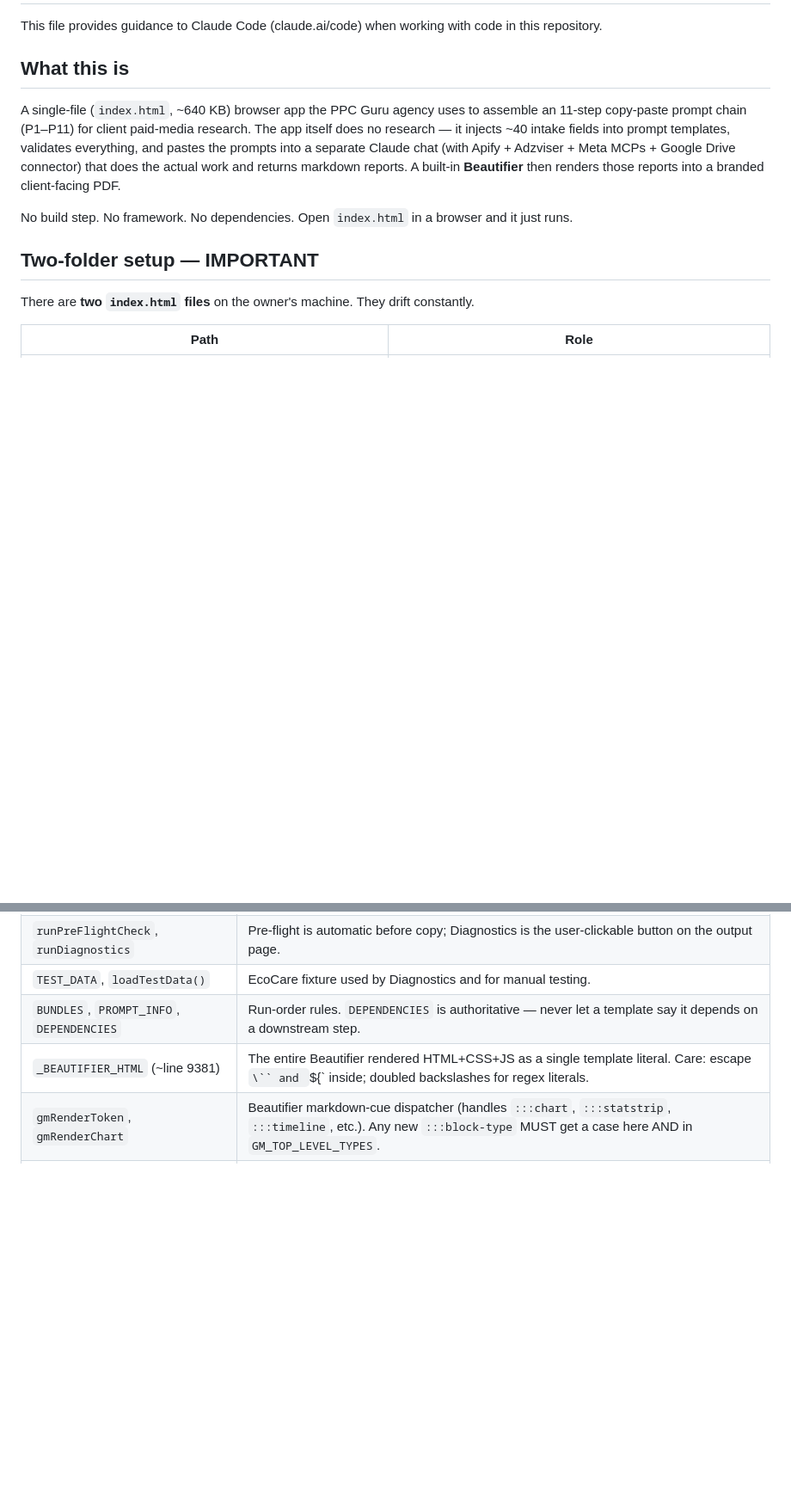
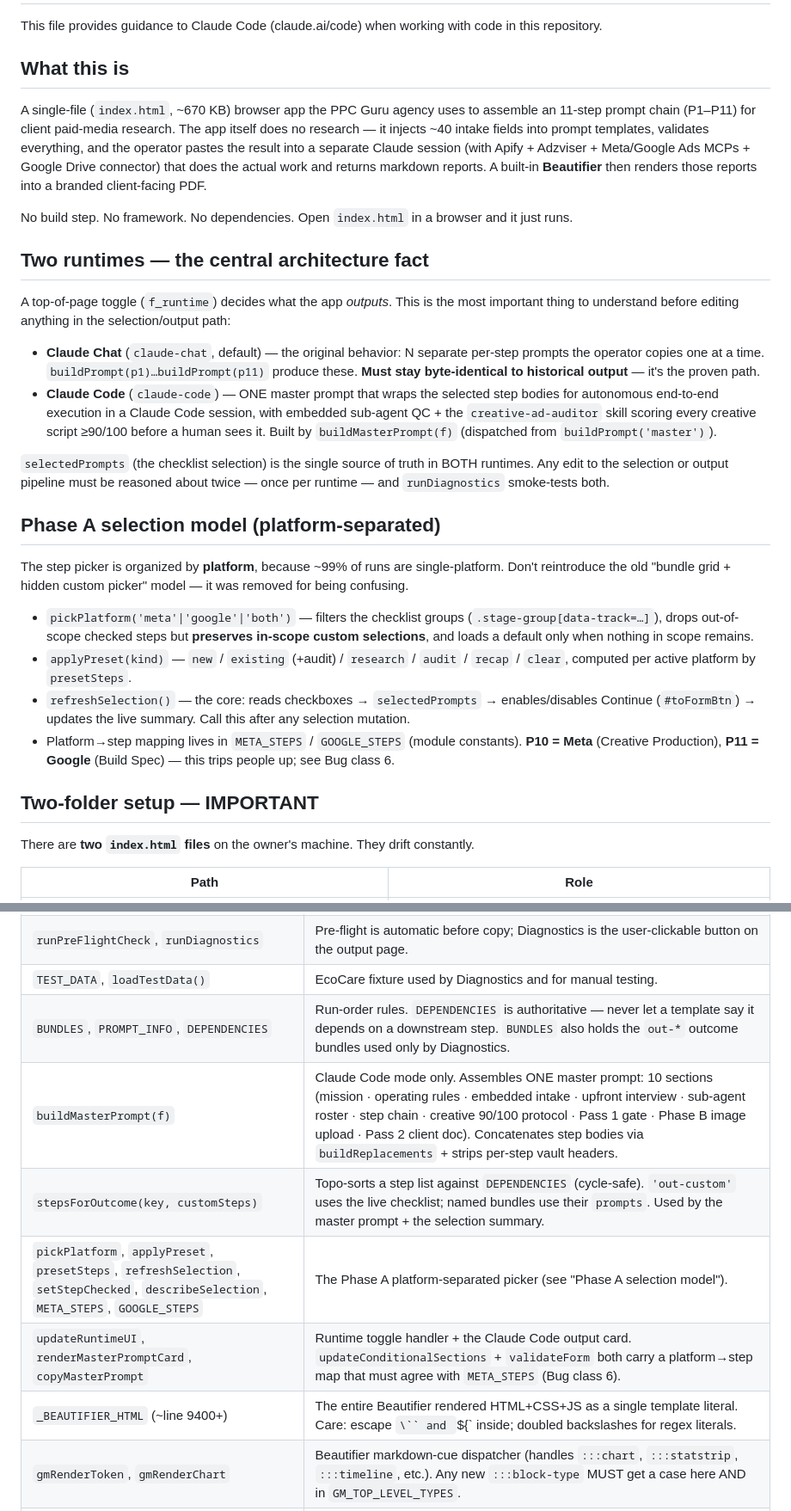
Before and after one commit to contact576/ppc-prompt-generator, a Markdown page: CLAUDE.md, 2 parts joined by grey strips. Shown at 86% size. Rendered like a GitHub page; blank space fills up the shorter version.

Commit message:
docs: update CLAUDE.md for two-runtime architecture + platform picker
Adds the sections future Claude Code sessions need but the prior CLAUDE.md predated:
- Two runtimes (Claude Chat per-step vs Claude Code master prompt) as the central fact
- Phase A platform-separated selection model (pickPlatform/applyPreset/refreshSelection)
- Code-map entries: buildMasterPrompt, stepsForOutcome, the picker fns, META_STEPS/GOOGLE_STEPS
- Bug class 6: platform->step classification duplicated across 3 places (the P10-as-Google bug)
- Bug class 7: master size is chars not tokens (don't cap at 200k)
- Browser testing via Claude Preview + the confirm()-modal-freezes-eval gotcha
- Known gaps / roadmap pointer from the multi-agent QC audit (the learning-loop gap)

Co-Authored-By: Claude Opus 4.8 <noreply@anthropic.com>

```diff
--- a/CLAUDE.md
+++ b/CLAUDE.md
@@ -4,9 +4,27 @@ This file provides guidance to Claude Code (claude.ai/code) when working with co
 
 ## What this is
 
-A single-file (`index.html`, ~640 KB) browser app the PPC Guru agency uses to assemble an 11-step copy-paste prompt chain (P1–P11) for client paid-media research. The app itself does no research — it injects ~40 intake fields into prompt templates, validates everything, and pastes the prompts into a separate Claude chat (with Apify + Adzviser + Meta MCPs + Google Drive connector) that does the actual work and returns markdown reports. A built-in **Beautifier** then renders those reports into a branded client-facing PDF.
+A single-file (`index.html`, ~670 KB) browser app the PPC Guru agency uses to assemble an 11-step prompt chain (P1–P11) for client paid-media research. The app itself does no research — it injects ~40 intake fields into prompt templates, validates everything, and the operator pastes the result into a separate Claude session (with Apify + Adzviser + Meta/Google Ads MCPs + Google Drive connector) that does the actual work and returns markdown reports. A built-in **Beautifier** then renders those reports into a branded client-facing PDF.
 
 No build step. No framework. No dependencies. Open `index.html` in a browser and it just runs.
+
+## Two runtimes — the central architecture fact
+
+A top-of-page toggle (`f_runtime`) decides what the app *outputs*. This is the most important thing to understand before editing anything in the selection/output path:
+
+- **Claude Chat** (`claude-chat`, default) — the original behavior: N separate per-step prompts the operator copies one at a time. `buildPrompt(p1)…buildPrompt(p11)` produce these. **Must stay byte-identical to historical output** — it's the proven path.
+- **Claude Code** (`claude-code`) — ONE master prompt that wraps the selected step bodies for autonomous end-to-end execution in a Claude Code session, with embedded sub-agent QC + the `creative-ad-auditor` skill scoring every creative script ≥90/100 before a human sees it. Built by `buildMasterPrompt(f)` (dispatched from `buildPrompt('master')`).
+
+`selectedPrompts` (the checklist selection) is the single source of truth in BOTH runtimes. Any edit to the selection or output pipeline must be reasoned about twice — once per runtime — and `runDiagnostics` smoke-tests both.
+
+## Phase A selection model (platform-separated)
+
+The step picker is organized by **platform**, because ~99% of runs are single-platform. Don't reintroduce the old "bundle grid + hidden custom picker" model — it was removed for being confusing.
+
+- `pickPlatform('meta'|'google'|'both')` — filters the checklist groups (`.stage-group[data-track=…]`), drops out-of-scope checked steps but **preserves in-scope custom selections**, and loads a default only when nothing in scope remains.
+- `applyPreset(kind)` — `new` / `existing` (+audit) / `research` / `audit` / `recap` / `clear`, computed per active platform by `presetSteps`.
+- `refreshSelection()` — the core: reads checkboxes → `selectedPrompts` → enables/disables Continue (`#toFormBtn`) → updates the live summary. Call this after any selection mutation.
+- Platform→step mapping lives in `META_STEPS` / `GOOGLE_STEPS` (module constants). **P10 = Meta** (Creative Production), **P11 = Google** (Build Spec) — this trips people up; see Bug class 6.
 
 ## Two-folder setup — IMPORTANT
 
@@ -38,8 +56,12 @@ Search for these names with `Grep` to land on the right section of `index.html`:
 | `reconcilePlaceholders()` | Runs at load. Logs orphan placeholders (token in template but no map key) and dead keys (map key in no template). The `SEARCH`-keyword bug class was killed by this. |
 | `runPreFlightCheck`, `runDiagnostics` | Pre-flight is automatic before copy; Diagnostics is the user-clickable button on the output page. |
 | `TEST_DATA`, `loadTestData()` | EcoCare fixture used by Diagnostics and for manual testing. |
-| `BUNDLES`, `PROMPT_INFO`, `DEPENDENCIES` | Run-order rules. `DEPENDENCIES` is authoritative — never let a template say it depends on a downstream step. |
-| `_BEAUTIFIER_HTML` (~line 9381) | The entire Beautifier rendered HTML+CSS+JS as a single template literal. Care: escape `\`` and `\${` inside; doubled backslashes for regex literals. |
+| `BUNDLES`, `PROMPT_INFO`, `DEPENDENCIES` | Run-order rules. `DEPENDENCIES` is authoritative — never let a template say it depends on a downstream step. `BUNDLES` also holds the `out-*` outcome bundles used only by Diagnostics. |
+| `buildMasterPrompt(f)` | Claude Code mode only. Assembles ONE master prompt: 10 sections (mission · operating rules · embedded intake · upfront interview · sub-agent roster · step chain · creative 90/100 protocol · Pass 1 gate · Phase B image upload · Pass 2 client doc). Concatenates step bodies via `buildReplacements` + strips per-step vault headers. |
+| `stepsForOutcome(key, customSteps)` | Topo-sorts a step list against `DEPENDENCIES` (cycle-safe). `'out-custom'` uses the live checklist; named bundles use their `prompts`. Used by the master prompt + the selection summary. |
+| `pickPlatform`, `applyPreset`, `presetSteps`, `refreshSelection`, `setStepChecked`, `describeSelection`, `META_STEPS`, `GOOGLE_STEPS` | The Phase A platform-separated picker (see "Phase A selection model"). |
+| `updateRuntimeUI`, `renderMasterPromptCard`, `copyMasterPrompt` | Runtime toggle handler + the Claude Code output card. `updateConditionalSections` + `validateForm` both carry a platform→step map that must agree with `META_STEPS` (Bug class 6). |
+| `_BEAUTIFIER_HTML` (~line 9400+) | The entire Beautifier rendered HTML+CSS+JS as a single template literal. Care: escape `\`` and `\${` inside; doubled backslashes for regex literals. |
 | `gmRenderToken`, `gmRenderChart` | Beautifier markdown-cue dispatcher (handles `:::chart`, `:::statstrip`, `:::timeline`, etc.). Any new `:::block-type` MUST get a case here AND in `GM_TOP_LEVEL_TYPES`. |
 | `renderExecSummary`, `renderScripts`, etc. | Bespoke section renderers. **DANGER ZONE** — see "Bug classes" below. |
 | `Research Vault` block in `buildPrompt` | Injects "save to Drive" footer in every prompt and "load from Drive" header in P6–P11. Lets steps run in fresh chats. |
```
Also changed, not shown: other parts of CLAUDE.md (+16 -1 lines).
